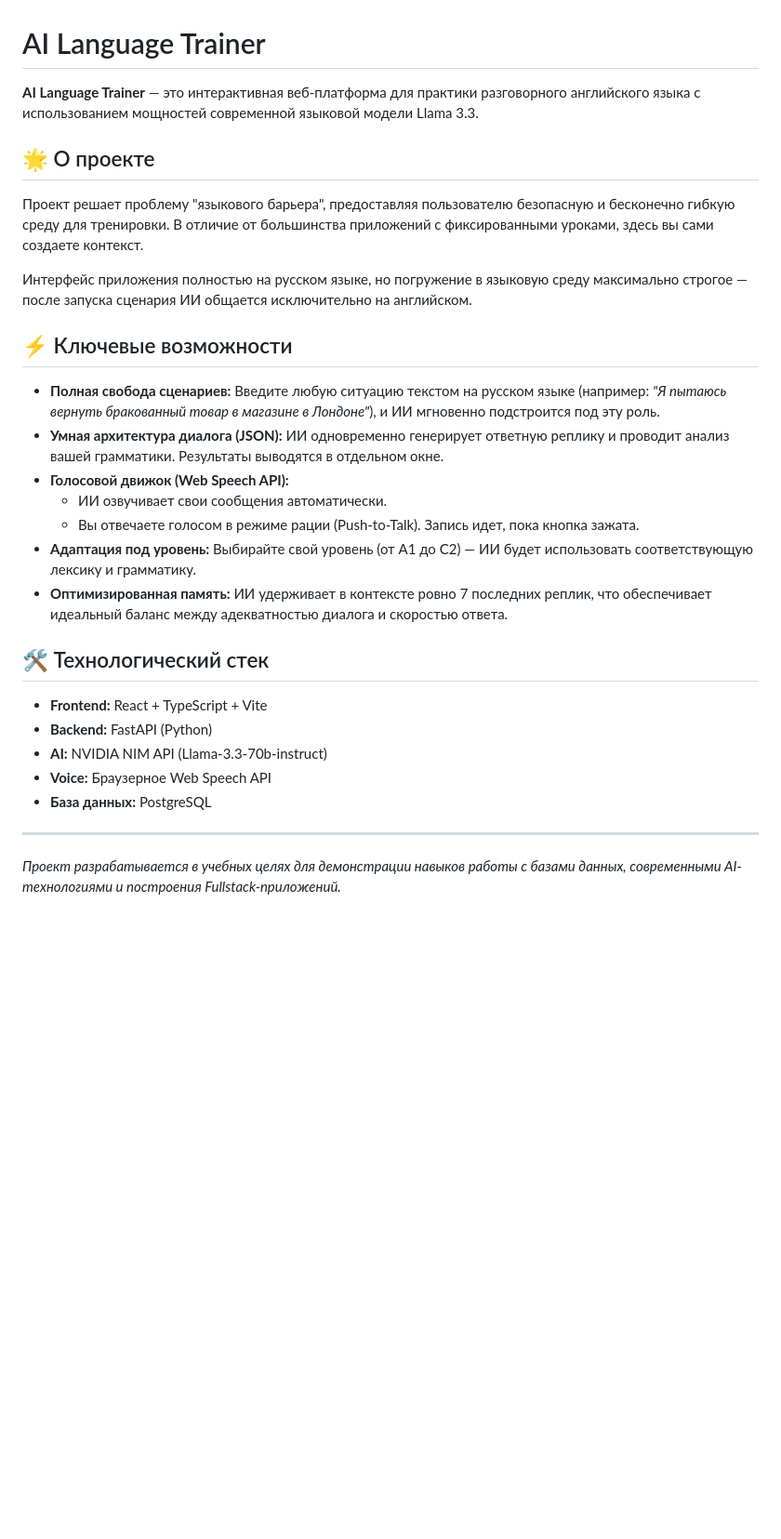
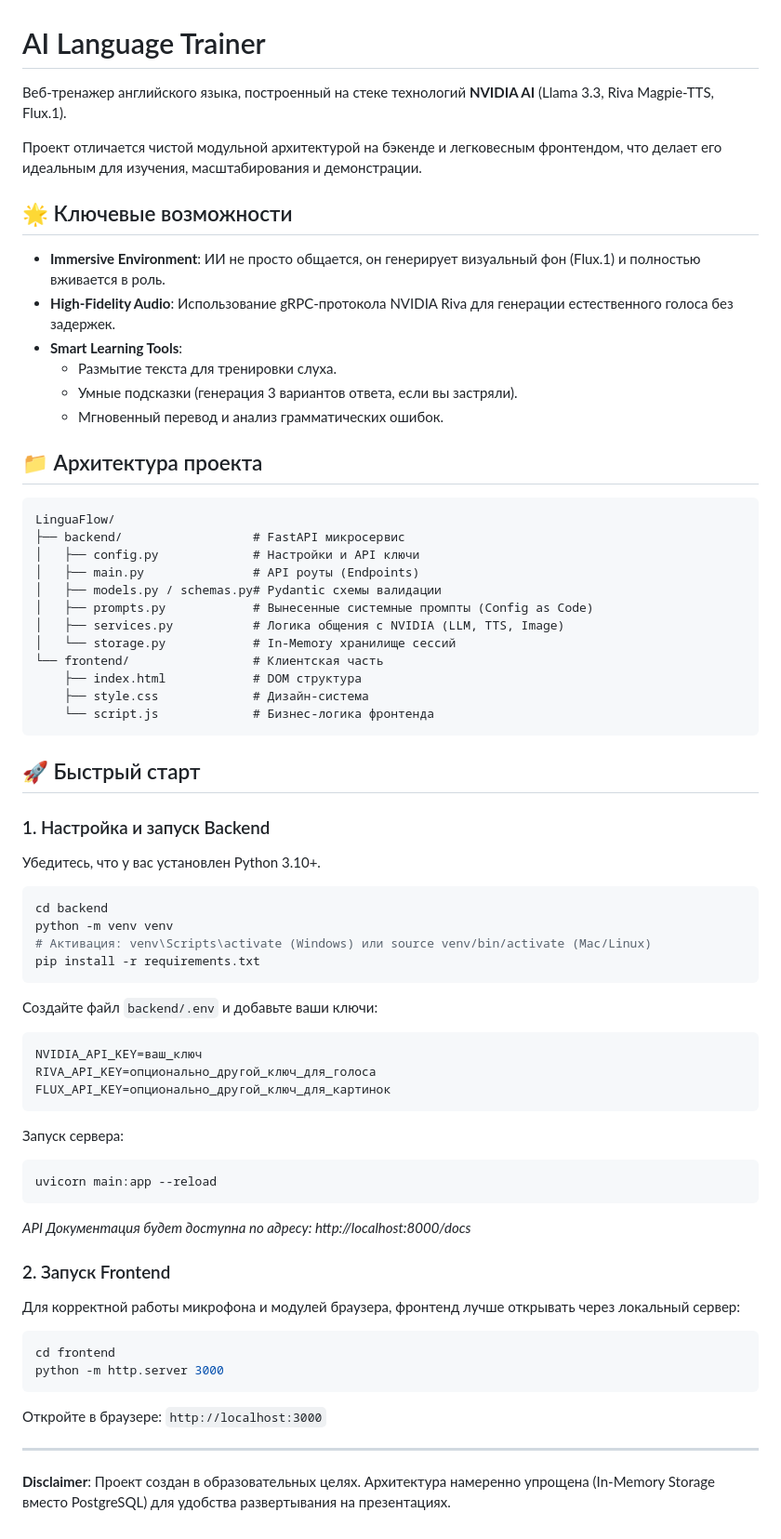
Before and after one commit to Vadim077/english_project, a Markdown page: README.md, the part around the change. Shown at 93% size. Rendered like a GitHub page; blank space fills up the shorter version.

````diff
--- a/README.md
+++ b/README.md
@@ -1,30 +1,62 @@
 # AI Language Trainer
 
-**AI Language Trainer** — это интерактивная веб-платформа для практики разговорного английского языка с использованием мощностей современной языковой модели Llama 3.3.
+Веб-тренажер английского языка, построенный на стеке технологий **NVIDIA AI** (Llama 3.3, Riva Magpie-TTS, Flux.1).
 
-## 🌟 О проекте
+Проект отличается чистой модульной архитектурой на бэкенде и легковесным фронтендом, что делает его идеальным для изучения, масштабирования и демонстрации.
 
-Проект решает проблему "языкового барьера", предоставляя пользователю безопасную и бесконечно гибкую среду для тренировки. В отличие от большинства приложений с фиксированными уроками, здесь вы сами создаете контекст.
+## 🌟 Ключевые возможности
+- **Immersive Environment**: ИИ не просто общается, он генерирует визуальный фон (Flux.1) и полностью вживается в роль.
+- **High-Fidelity Audio**: Использование gRPC-протокола NVIDIA Riva для генерации естественного голоса без задержек.
+- **Smart Learning Tools**:
+  - Размытие текста для тренировки слуха.
+  - Умные подсказки (генерация 3 вариантов ответа, если вы застряли).
+  - Мгновенный перевод и анализ грамматических ошибок.
 
-Интерфейс приложения полностью на русском языке, но погружение в языковую среду максимально строгое — после запуска сценария ИИ общается исключительно на английском.
+## 📁 Архитектура проекта
+```text
+LinguaFlow/
+├── backend/                  # FastAPI микросервис
+│   ├── config.py             # Настройки и API ключи
+│   ├── main.py               # API роуты (Endpoints)
+│   ├── models.py / schemas.py# Pydantic схемы валидации
+│   ├── prompts.py            # Вынесенные системные промпты (Config as Code)
+│   ├── services.py           # Логика общения с NVIDIA (LLM, TTS, Image)
+│   └── storage.py            # In-Memory хранилище сессий
+└── frontend/                 # Клиентская часть
+    ├── index.html            # DOM структура
+    ├── style.css             # Дизайн-система
+    └── script.js             # Бизнес-логика фронтенда
+```
 
-## ⚡ Ключевые возможности
+## 🚀 Быстрый старт
 
-- **Полная свобода сценариев:** Введите любую ситуацию текстом на русском языке (например: *"Я пытаюсь вернуть бракованный товар в магазине в Лондоне"*), и ИИ мгновенно подстроится под эту роль.
-- **Умная архитектура диалога (JSON):** ИИ одновременно генерирует ответную реплику и проводит анализ вашей грамматики. Результаты выводятся в отдельном окне.
-- **Голосовой движок (Web Speech API):**
-  - ИИ озвучивает свои сообщения автоматически.
-  - Вы отвечаете голосом в режиме рации (Push-to-Talk). Запись идет, пока кнопка зажата.
-- **Адаптация под уровень:** Выбирайте свой уровень (от A1 до C2) — ИИ будет использовать соответствующую лексику и грамматику.
-- **Оптимизированная память:** ИИ удерживает в контексте ровно 7 последних реплик, что обеспечивает идеальный баланс между адекватностью диалога и скоростью ответа.
+### 1. Настройка и запуск Backend
+Убедитесь, что у вас установлен Python 3.10+.
+```bash
+cd backend
+python -m venv venv
+# Активация: venv\Scripts\activate (Windows) или source venv/bin/activate (Mac/Linux)
+pip install -r requirements.txt
+```
+Создайте файл `backend/.env` и добавьте ваши ключи:
+```env
+NVIDIA_API_KEY=ваш_ключ
+RIVA_API_KEY=опционально_другой_ключ_для_голоса
+FLUX_API_KEY=опционально_другой_ключ_для_картинок
+```
+Запуск сервера:
+```bash
+uvicorn main:app --reload
+```
+*API Документация будет доступна по адресу: http://localhost:8000/docs*
 
-## 🛠 Технологический стек
-
-- **Frontend:** React + TypeScript + Vite
-- **Backend:** FastAPI (Python)
-- **AI:** NVIDIA NIM API (Llama-3.3-70b-instruct)
-- **Voice:** Браузерное Web Speech API
-- **База данных:** PostgreSQL
+### 2. Запуск Frontend
+Для корректной работы микрофона и модулей браузера, фронтенд лучше открывать через локальный сервер:
+```bash
+cd frontend
+python -m http.server 3000
+```
+Откройте в браузере: `http://localhost:3000`
 
 ---
-*Проект разрабатывается в учебных целях для демонстрации навыков работы с базами данных, современными AI-технологиями и построения Fullstack-приложений.*
+**Disclaimer**: Проект создан в образовательных целях. Архитектура намеренно упрощена (In-Memory Storage вместо PostgreSQL) для удобства развертывания на презентациях.
````
